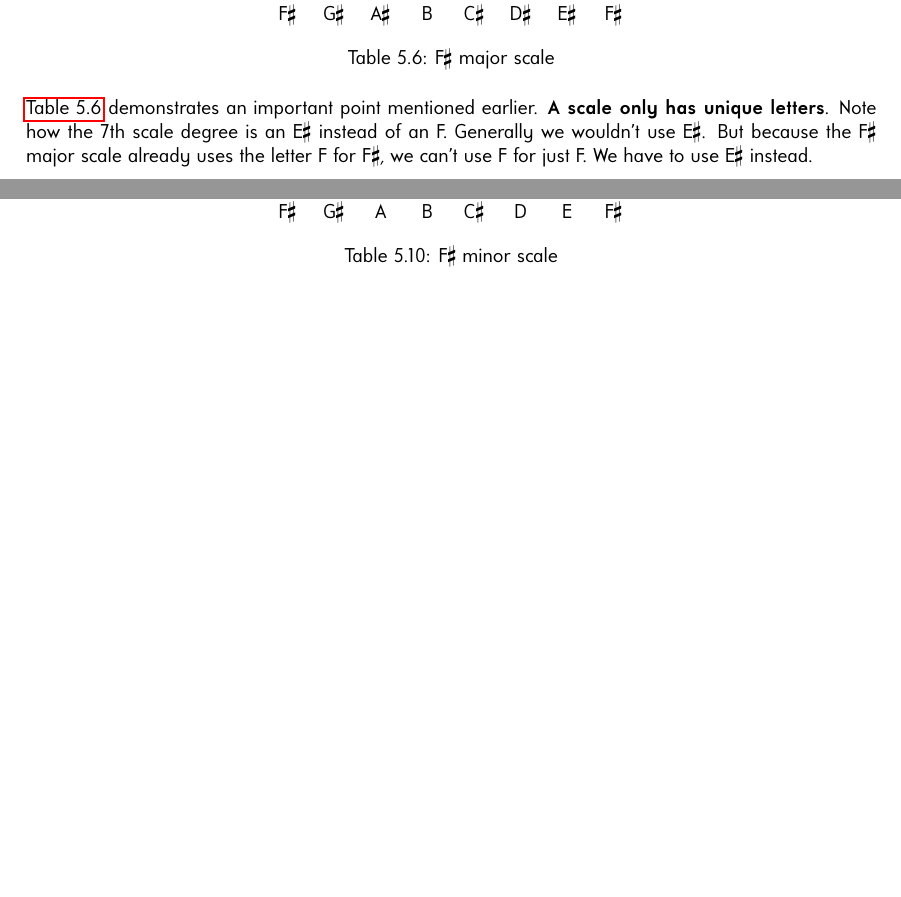
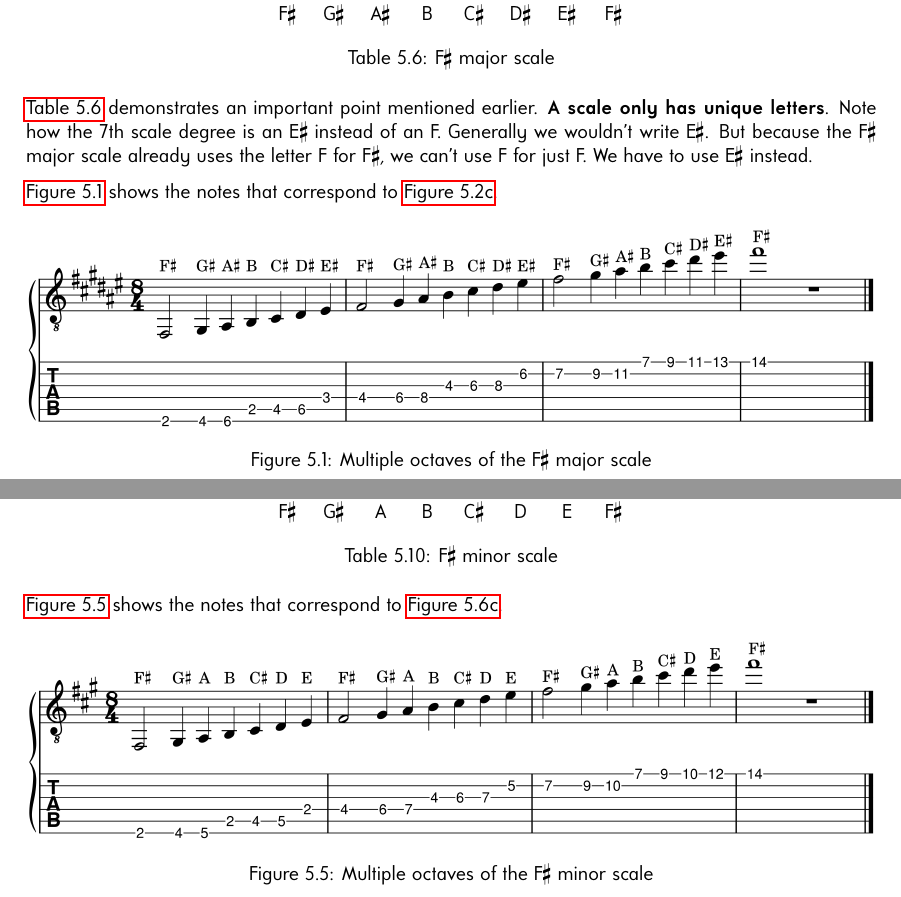
Before and after one commit to enzoevers/Guitar-Ukulele-method, a LaTeX thesis (MethodBooks/GuitarMethod_EN/GuitarMethod_EN.tex, which reads MethodBooks/GuitarMethod_EN/gitaar/4_scales_and_chords/scales.tex): two parts of pages 38 and 42 of 83, joined at a grey line, cut so that both start at the same text, the shorter picture padded with empty space. Compiled offline with LuaLaTeX.

Commit message:
Add notes for the F sharp major and minor scales (#70)

```diff
--- a/MethodBooks/GuitarMethod_EN/gitaar/4_scales_and_chords/scales.tex
+++ b/MethodBooks/GuitarMethod_EN/gitaar/4_scales_and_chords/scales.tex
@@ -172,7 +172,18 @@ The F$\sharp$ major scale has the following notes:
 	\label{tab:guitar_f_sharp_major_scale}
 \end{table}
 
-\autoref{tab:guitar_f_sharp_major_scale} demonstrates an important point mentioned earlier. \textbf{A scale only has unique letters}. Note how the 7th scale degree is an E$\sharp$ instead of an F. Generally we wouldn't use E$\sharp$. But because the F$\sharp$ major scale already uses the letter F for F$\sharp$, we can't use F for just F. We have to use E$\sharp$ instead.
+\autoref{tab:guitar_f_sharp_major_scale} demonstrates an important point mentioned earlier. \textbf{A scale only has unique letters}. Note how the 7th scale degree is an E$\sharp$ instead of an F. Generally we wouldn't write E$\sharp$. But because the F$\sharp$ major scale already uses the letter F for F$\sharp$, we can't use F for just F. We have to use E$\sharp$ instead.
+
+\autoref{fig:guitar_f_sharp_major_scale_score_multi_octave} shows the notes that correspond to \autoref{fig:guitar_major_scale_octaves_over_fretboard}.
+
+\begin{figure}[h]
+	\centering
+	\includegraphics[width=\textwidth]{../../MuseScore/Guitar/GuitarFSharpMajorMultiOctave.png}
+	\caption{Multiple octaves of the F$\sharp$ major scale}
+	\label{fig:guitar_f_sharp_major_scale_score_multi_octave}
+\end{figure}
+
+\newpage
 
 \begin{figure}[h]
 	\begin{subfigure}[b]{0.45\textwidth}
@@ -302,6 +313,17 @@ The F$\sharp$ minor scale has the following notes:
 	\label{tab:guitar_f_sharp_minor_scale}
 \end{table}
 
+\autoref{fig:guitar_f_sharp_minor_scale_score_multi_octave} shows the notes that correspond to \autoref{fig:guitar_minor_scale_octaves_over_fretboard}.
+
+\begin{figure}[h]
+	\centering
+	\includegraphics[width=\textwidth]{../../MuseScore/Guitar/GuitarFSharpMinorMultiOctave.png}
+	\caption{Multiple octaves of the F$\sharp$ minor scale}
+	\label{fig:guitar_f_sharp_minor_scale_score_multi_octave}
+\end{figure}
+
+\newpage
+
 \begin{figure}[h]
 	\begin{subfigure}[b]{0.45\textwidth}
 		\centering
```
Also changed, not shown: MuseScore/Guitar/GuitarFSharpMajorMultiOctave.png (added), MuseScore/Guitar/GuitarFSharpMinorMultiOctave.png (added), 2 other files.
